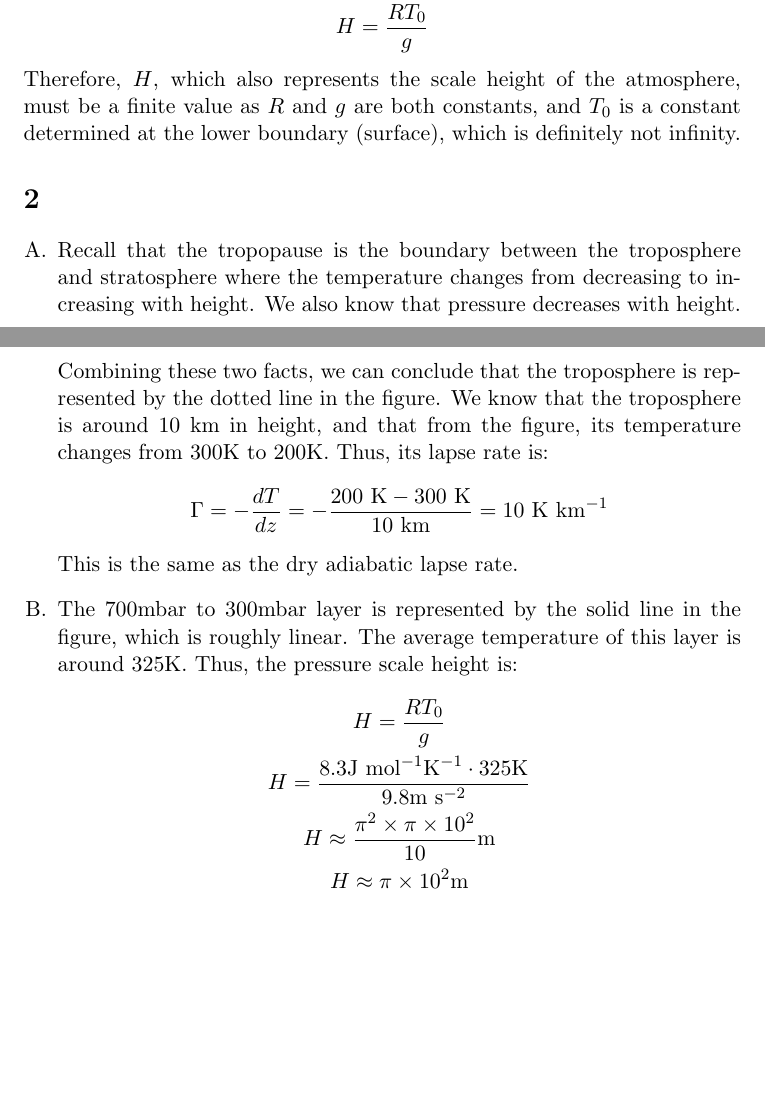
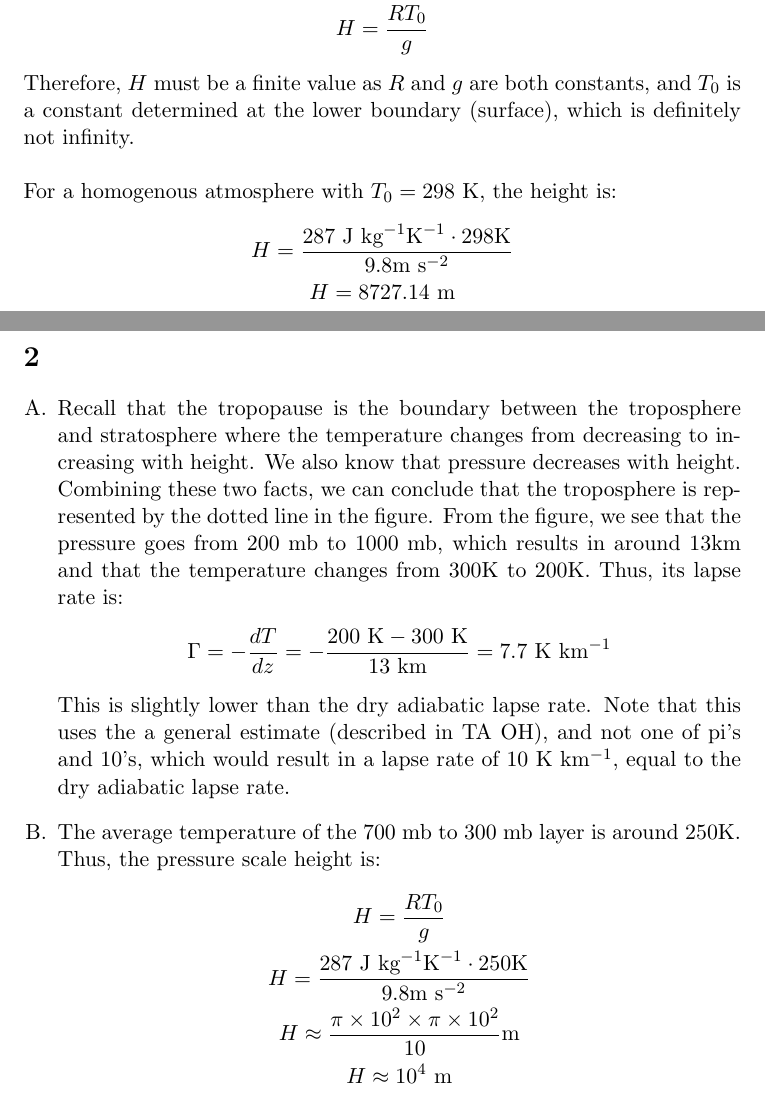
Before and after one commit to TangyKiwi/GEOS-13300, a LaTeX problem sheet (PSET3/PSET3.tex): two parts of pages 1 and 2 of 2, joined at a grey line, cut so that both start at the same text, the shorter picture padded with empty space. Compiled offline with pdfLaTeX.

Commit message:
Update PSET3

```diff
--- a/PSET3/PSET3.tex
+++ b/PSET3/PSET3.tex
@@ -35,9 +35,16 @@ Thus:
     H = \frac{\rho R T_0}{\rho g}\\
     H = \frac{R T_0}{g}
 \end{gather*}
-Therefore, $H$, which also represents the scale height of the atmosphere, must
-be a finite value as $R$ and $g$ are both constants, and $T_0$ is a constant
-determined at the lower boundary (surface), which is definitely not infinity.
+Therefore, $H$ must be a finite value as $R$ and $g$ are both constants, and
+$T_0$ is a constant determined at the lower boundary (surface), which is
+definitely not infinity.
+\\\\
+For a homogenous atmosphere with $T_0 = 298 \text{ K}$, the height is:
+\begin{gather*}
+    H = \frac{287 \text{ J kg}^{-1} \text{K}^{-1} \cdot 298 \text{K}}
+        {9.8 \text{m s}^{-2}}\\
+    H = 8727.14 \text{ m}
+\end{gather*}
 
 \section{}
 \begin{enumerate}[A.]
@@ -46,24 +53,26 @@ determined at the lower boundary (surface), which is definitely not infinity.
     stratosphere where the temperature changes from decreasing to increasing
     with height. We also know that pressure decreases with height. Combining
     these two facts, we can conclude that the troposphere is represented by the
-    dotted line in the figure. We know that the troposphere is around 10 km in
-    height, and that from the figure, its temperature changes from 300K to 200K.
-    Thus, its lapse rate is:
+    dotted line in the figure. From the figure, we see that the pressure goes
+    from 200 mb to 1000 mb, which results in around 13km and that the
+    temperature changes from 300K to 200K. Thus, its lapse rate is:
     \begin{gather*}
         \Gamma = -\frac{dT}{dz} = -\frac{200\text{ K} - 300 \text{ K}}
-            {10\text{ km}} = 10 \text{ K km}^{-1}
+            {13\text{ km}} = 7.7 \text{ K km}^{-1}
     \end{gather*}
-    This is the same as the dry adiabatic lapse rate.
+    This is slightly lower than the dry adiabatic lapse rate. Note that this
+    uses the a general estimate (described in TA OH), and not one of pi's and
+    10's, which would result in a lapse rate of 10 K km$^{-1}$, equal to the
+    dry adiabatic lapse rate.
 \item
-    The 700mbar to 300mbar layer is represented by the solid line in the figure,
-    which is roughly linear. The average temperature of this layer is around 325K.
-    Thus, the pressure scale height is:
+    The average temperature of the 700 mb to 300 mb layer is around 250K. Thus,
+    the pressure scale height is:
     \begin{gather*}
         H = \frac{RT_0}{g}\\
-        H = \frac{8.3 \text{J mol}^{-1} \text{K}^{-1} \cdot 325 \text{K}}
+        H = \frac{287 \text{ J kg}^{-1} \text{K}^{-1} \cdot 250 \text{K}}
             {9.8 \text{m s}^{-2}}\\
-        H \approx \frac{\pi^2 \times \pi \times 10^2}{10} \text{m}\\
-        H \approx \pi \times 10^2 \text{m}
+        H \approx \frac{\pi \times 10^2 \times \pi \times 10^2}{10} \text{m}\\
+        H \approx 10^4 \text{ m}
     \end{gather*}
 \end{enumerate}
 \end{document}
```
Also changed, not shown: PSET3/PSET3.pdf, 3 other files.
